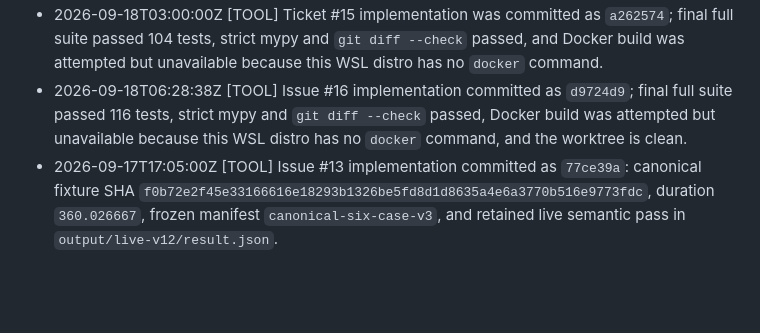
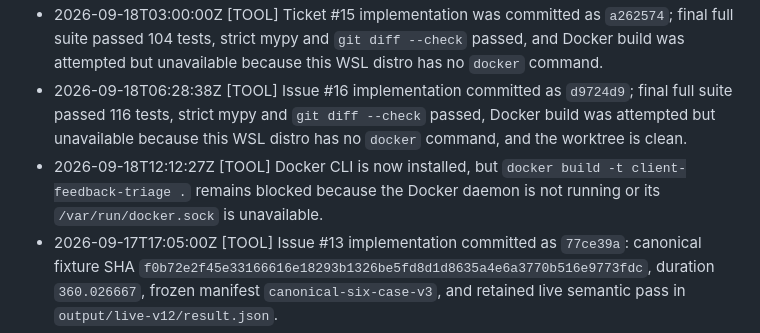
Before and after one commit to heykay-47/crework, a Markdown page: .agent/CONTINUITY.md, the part around the change. GitHub-like rendering; blank space fills up the shorter version.

Commit message:
Record Docker daemon verification

```diff
--- a/.agent/CONTINUITY.md
+++ b/.agent/CONTINUITY.md
@@ -61,6 +61,7 @@
 - 2026-09-17T18:45:07Z [TOOL] Issue #14 implementation committed as `8a1adba`: public deterministic frame selection, strict extraction records, per-attempt ledger persistence, nonterminal FFmpeg handling, CLI output, tests, and README documentation are complete; both canonical required frames were visually inspected.
 - 2026-09-18T03:00:00Z [TOOL] Ticket #15 implementation was committed as `a262574`; final full suite passed 104 tests, strict mypy and `git diff --check` passed, and Docker build was attempted but unavailable because this WSL distro has no `docker` command.
 - 2026-09-18T06:28:38Z [TOOL] Issue #16 implementation committed as `d9724d9`; final full suite passed 116 tests, strict mypy and `git diff --check` passed, Docker build was attempted but unavailable because this WSL distro has no `docker` command, and the worktree is clean.
+- 2026-09-18T12:12:27Z [TOOL] Docker CLI is now installed, but `docker build -t client-feedback-triage .` remains blocked because the Docker daemon is not running or its `/var/run/docker.sock` is unavailable.
 - 2026-09-17T17:05:00Z [TOOL] Issue #13 implementation committed as `77ce39a`: canonical fixture SHA `f0b72e2f45e33166616e18293b1326be5fd8d1d8635a4e6a3770b516e9773fdc`, duration `360.026667`, frozen manifest `canonical-six-case-v3`, and retained live semantic pass in `output/live-v12/result.json`.
 - 2026-09-17T13:53:32Z [TOOL] Issue #11 implementation passed Docker build, 28 tests, strict mypy, and two-axis review; committed as `aff206b` and ready for issue closure.
 - 2026-09-17T08:53:02Z [TOOL] [MILESTONE] Wayfinding completed at issue #1; schema, policy, approval safety, evidence, and proof contracts are linked from the closed map.
```
